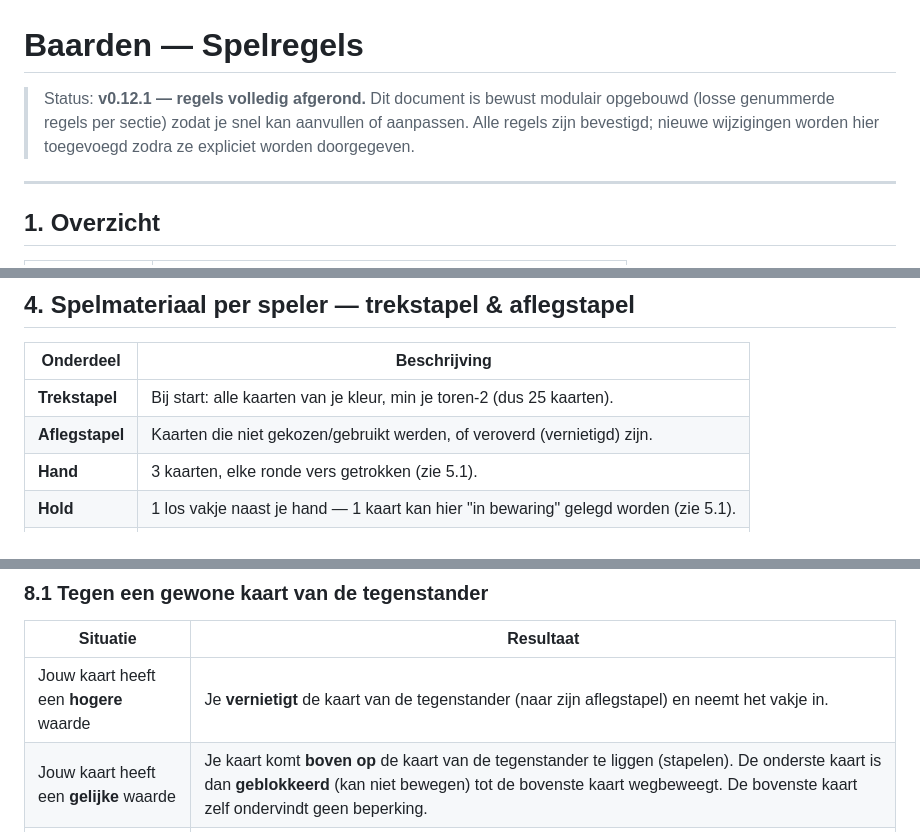
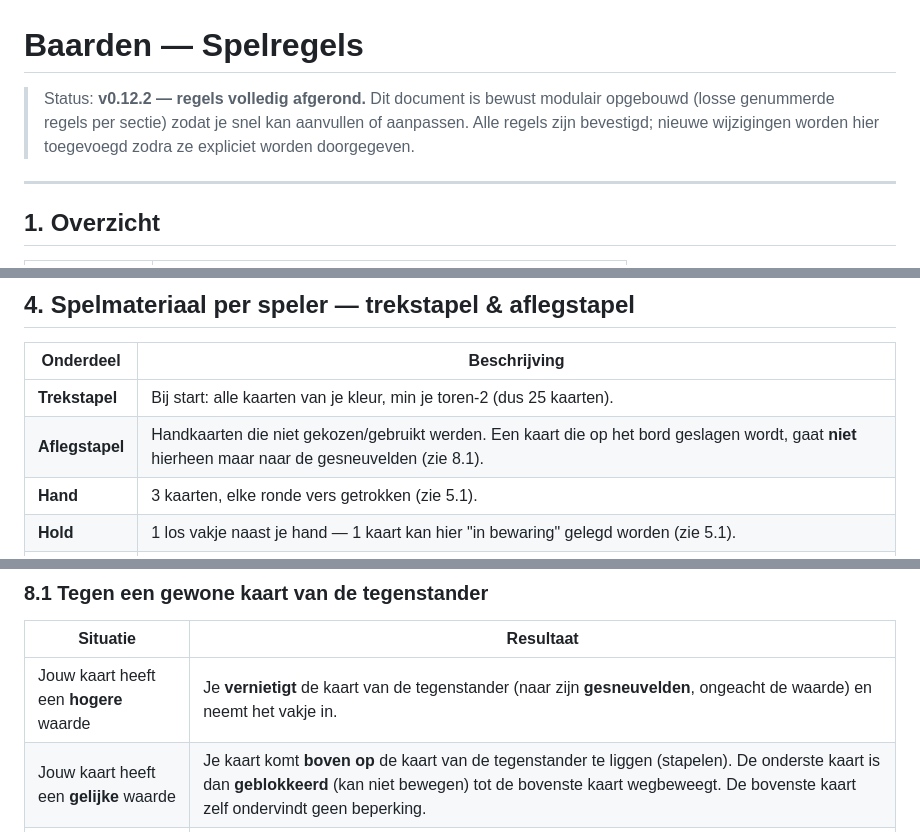
Before and after one commit to keanuvanhoutte/baarden, a Markdown page: baarden-regels.md, 3 parts joined by grey strips. Rendered like a GitHub page.

Commit message:
Spelregels v0.12.2: geslagen kaarten gaan naar de gesneuvelden
Het document zei op drie plekken nog dat een geslagen kaart naar de
aflegstapel gaat. Het spel stuurt elke geslagen kaart (ongeacht de waarde)
naar de gesneuvelden, en zo hoort het. Alleen het document aangepast.

Co-Authored-By: Claude Opus 5.5 <noreply@anthropic.com>

```diff
--- a/baarden-regels.md
+++ b/baarden-regels.md
@@ -1,6 +1,6 @@
 # Baarden — Spelregels
 
-> Status: **v0.12.1 — regels volledig afgerond.** Dit document is bewust modulair opgebouwd (losse genummerde regels per sectie) zodat je snel kan aanvullen of aanpassen. Alle regels zijn bevestigd; nieuwe wijzigingen worden hier toegevoegd zodra ze expliciet worden doorgegeven.
+> Status: **v0.12.2 — regels volledig afgerond.** Dit document is bewust modulair opgebouwd (losse genummerde regels per sectie) zodat je snel kan aanvullen of aanpassen. Alle regels zijn bevestigd; nieuwe wijzigingen worden hier toegevoegd zodra ze expliciet worden doorgegeven.
 
 ---
 
@@ -57,7 +57,7 @@ Rooster van **3 kolommen × 7 rijen**. Rijen worden benoemd `a`–`g` (verticaal
 | Onderdeel | Beschrijving |
 |---|---|
 | **Trekstapel** | Bij start: alle kaarten van je kleur, min je toren-2 (dus 25 kaarten). |
-| **Aflegstapel** | Kaarten die niet gekozen/gebruikt werden, of veroverd (vernietigd) zijn. |
+| **Aflegstapel** | Handkaarten die niet gekozen/gebruikt werden. Een kaart die op het bord geslagen wordt, gaat **niet** hierheen maar naar de gesneuvelden (zie 8.1). |
 | **Hand** | 3 kaarten, elke ronde vers getrokken (zie 5.1). |
 | **Hold** | 1 los vakje naast je hand — 1 kaart kan hier "in bewaring" gelegd worden (zie 5.1). |
 | **Blok-kaart** | 1 apart stuk, geen deel van de 26 kleurkaarten. Ligt bij start naast het bord. |
@@ -175,7 +175,7 @@ Tijdens de bewegingsfase (5.2) verplaats je een kaart 1 vakje. **Bevestigd:** di
 ### 8.1 Tegen een gewone kaart van de tegenstander
 | Situatie | Resultaat |
 |---|---|
-| Jouw kaart heeft een **hogere** waarde | Je **vernietigt** de kaart van de tegenstander (naar zijn aflegstapel) en neemt het vakje in. |
+| Jouw kaart heeft een **hogere** waarde | Je **vernietigt** de kaart van de tegenstander (naar zijn **gesneuvelden**, ongeacht de waarde) en neemt het vakje in. |
 | Jouw kaart heeft een **gelijke** waarde | Je kaart komt **boven op** de kaart van de tegenstander te liggen (stapelen). De onderste kaart is dan **geblokkeerd** (kan niet bewegen) tot de bovenste kaart wegbeweegt. De bovenste kaart zelf ondervindt geen beperking. |
 | Jouw kaart heeft een **lagere** waarde | Illegale zet. |
 
```
Also changed, not shown: other parts of baarden-regels.md (+2 -1 lines).
